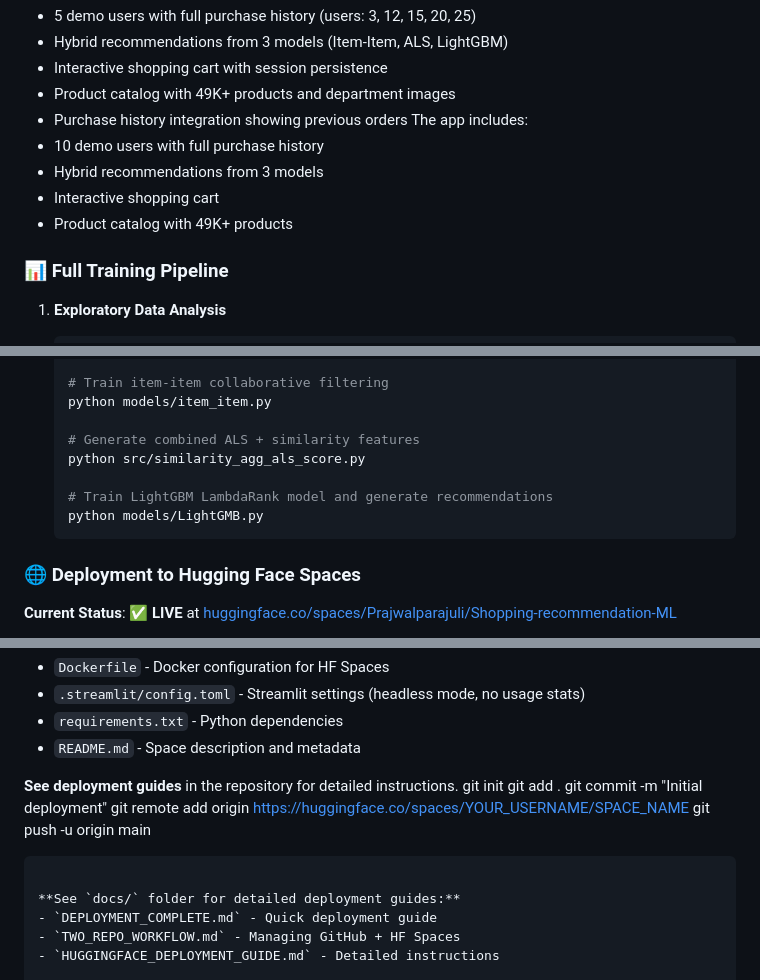
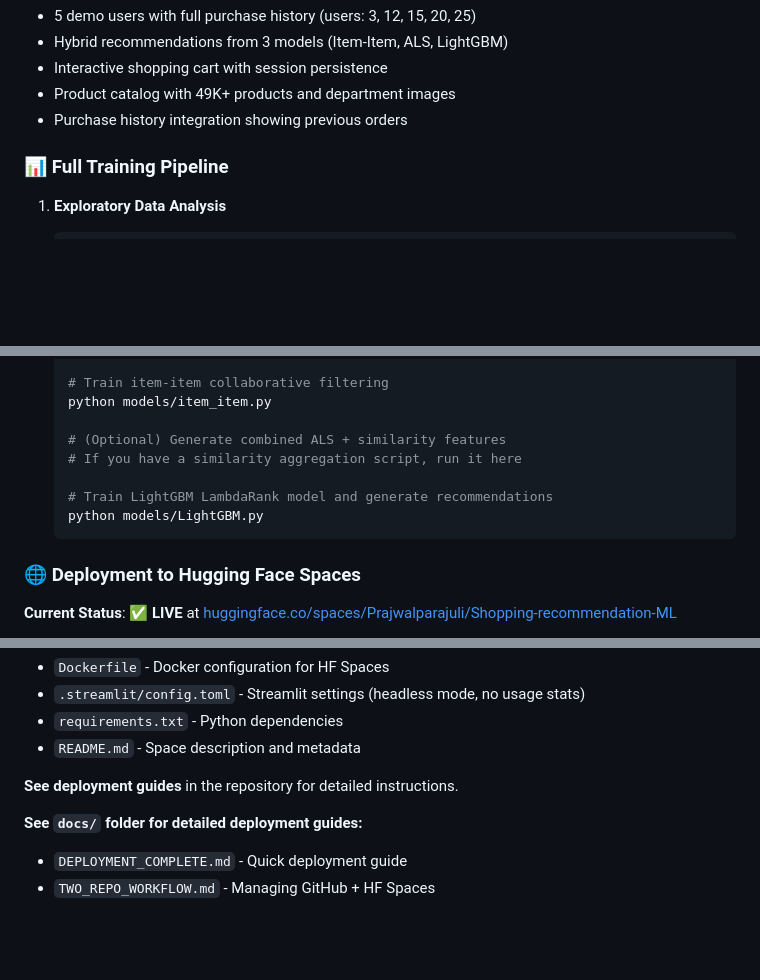
Before and after one commit to Prajwalparajuli/Instacart-product-recommendation, a Markdown page: README.md, 3 parts joined by grey strips. GitHub-like rendering; blank space fills up the shorter version.

````diff
--- a/README.md
+++ b/README.md
@@ -318,11 +318,6 @@ The app includes:
 - Interactive shopping cart with session persistence
 - Product catalog with 49K+ products and department images
 - Purchase history integration showing previous orders
-The app includes:
-- 10 demo users with full purchase history
-- Hybrid recommendations from 3 models
-- Interactive shopping cart
-- Product catalog with 49K+ products
 
 ### 📊 Full Training Pipeline
 
@@ -350,11 +345,11 @@ The app includes:
    # Train item-item collaborative filtering
    python models/item_item.py
 
-   # Generate combined ALS + similarity features
-   python src/similarity_agg_als_score.py
+   # (Optional) Generate combined ALS + similarity features
+   # If you have a similarity aggregation script, run it here
 
    # Train LightGBM LambdaRank model and generate recommendations
-   python models/LightGMB.py
+   python models/LightGBM.py
    ```
 
 ### 🌐 Deployment to Hugging Face Spaces
@@ -398,12 +393,6 @@ git push -u origin main
 - `README.md` - Space description and metadata
 
 **See deployment guides** in the repository for detailed instructions.
-git init
-git add .
-git commit -m "Initial deployment"
-git remote add origin https://huggingface.co/spaces/YOUR_USERNAME/SPACE_NAME
-git push -u origin main
-```
 
 **See `docs/` folder for detailed deployment guides:**
 - `DEPLOYMENT_COMPLETE.md` - Quick deployment guide
````
Also changed, not shown: other parts of README.md (+34 -33 lines).
